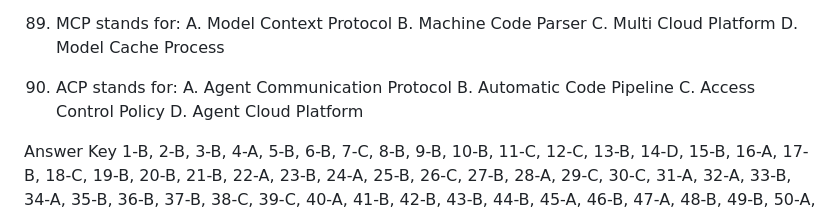
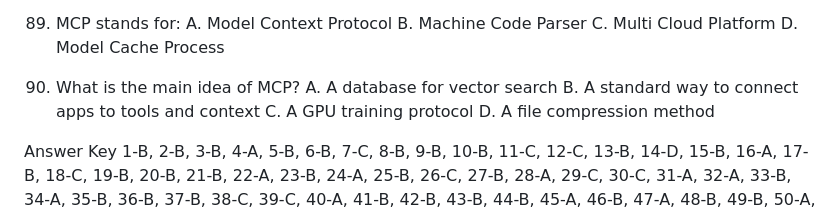
Before and after one commit to styx0r/msb_lecture_data_management_and_business_intelligence_2025, a Markdown page: exam/mock_exam.md, the part around the change. Drawn GitHub-style.

Commit message:
Update mock exam content by replacing ACP question with MCP concept
- Revised question 90 in the mock exam to focus on the main idea of the Model Context Protocol (MCP), enhancing relevance and clarity.
- Removed the previous question regarding the Agent Communication Protocol (ACP) to streamline the exam content.

```diff
--- a/exam/mock_exam.md
+++ b/exam/mock_exam.md
@@ -564,11 +564,11 @@
    C. Multi Cloud Platform
    D. Model Cache Process
 
-90. ACP stands for:
-   A. Agent Communication Protocol
-   B. Automatic Code Pipeline
-   C. Access Control Policy
-   D. Agent Cloud Platform
+90. What is the main idea of MCP?
+   A. A database for vector search
+   B. A standard way to connect apps to tools and context
+   C. A GPU training protocol
+   D. A file compression method
 
 Answer Key
 1-B, 2-B, 3-B, 4-A, 5-B, 6-B, 7-C, 8-B, 9-B, 10-B,
```
